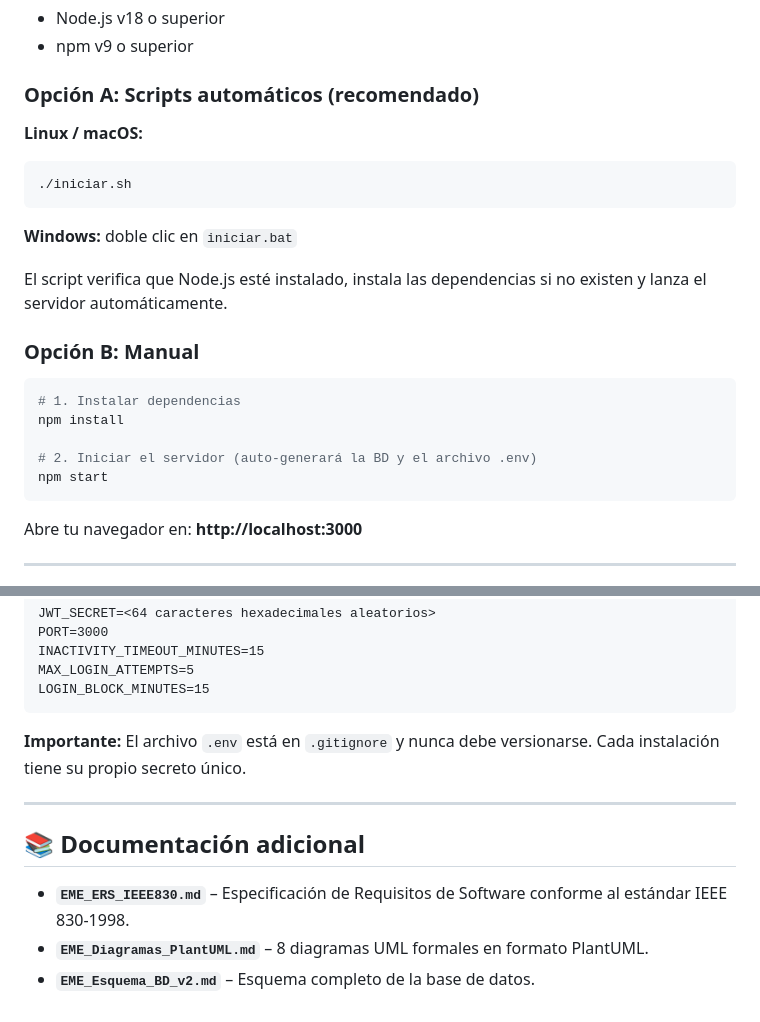
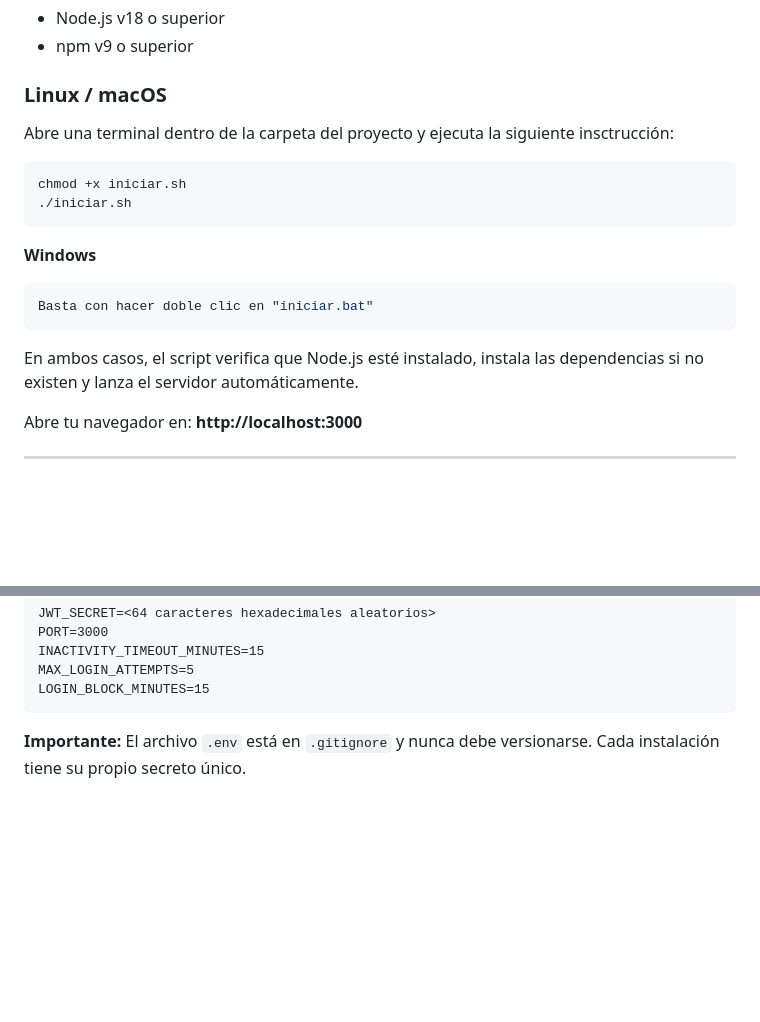
Before and after one commit to 5to-AnalisisRequisitos/Proyecto01_ExpedienteMedicoElectronico, a Markdown page: README.md, 2 parts joined by grey strips. GitHub-like rendering; blank space fills up the shorter version.

````diff
--- a/README.md
+++ b/README.md
@@ -33,26 +33,23 @@ Prototipo funcional de Expediente Médico Electrónico para consultorios médico
 - Node.js v18 o superior
 - npm v9 o superior
 
-### Opción A: Scripts automáticos (recomendado)
+### Linux / macOS
 
-**Linux / macOS:**
+Abre una terminal dentro de la carpeta del proyecto y ejecuta la siguiente insctrucción:
+
 ```bash
+chmod +x iniciar.sh
 ./iniciar.sh
 ```
 
-**Windows:** doble clic en `iniciar.bat`
-
-El script verifica que Node.js esté instalado, instala las dependencias si no existen y lanza el servidor automáticamente.
-
-### Opción B: Manual
+**Windows**
 
 ```bash
-# 1. Instalar dependencias
-npm install
+Basta con hacer doble clic en "iniciar.bat"
+```
 
-# 2. Iniciar el servidor (auto-generará la BD y el archivo .env)
-npm start
-```
+En ambos casos, el script verifica que Node.js esté instalado, instala las dependencias si no existen y lanza el servidor automáticamente.
+
 
 Abre tu navegador en: **http://localhost:3000**
 
@@ -205,11 +202,3 @@ LOGIN_BLOCK_MINUTES=15
 ```
 
 **Importante:** El archivo `.env` está en `.gitignore` y nunca debe versionarse. Cada instalación tiene su propio secreto único.
-
----
-
-## 📚 Documentación adicional
-
-- **`EME_ERS_IEEE830.md`** – Especificación de Requisitos de Software conforme al estándar IEEE 830-1998.
-- **`EME_Diagramas_PlantUML.md`** – 8 diagramas UML formales en formato PlantUML.
-- **`EME_Esquema_BD_v2.md`** – Esquema completo de la base de datos.
````
